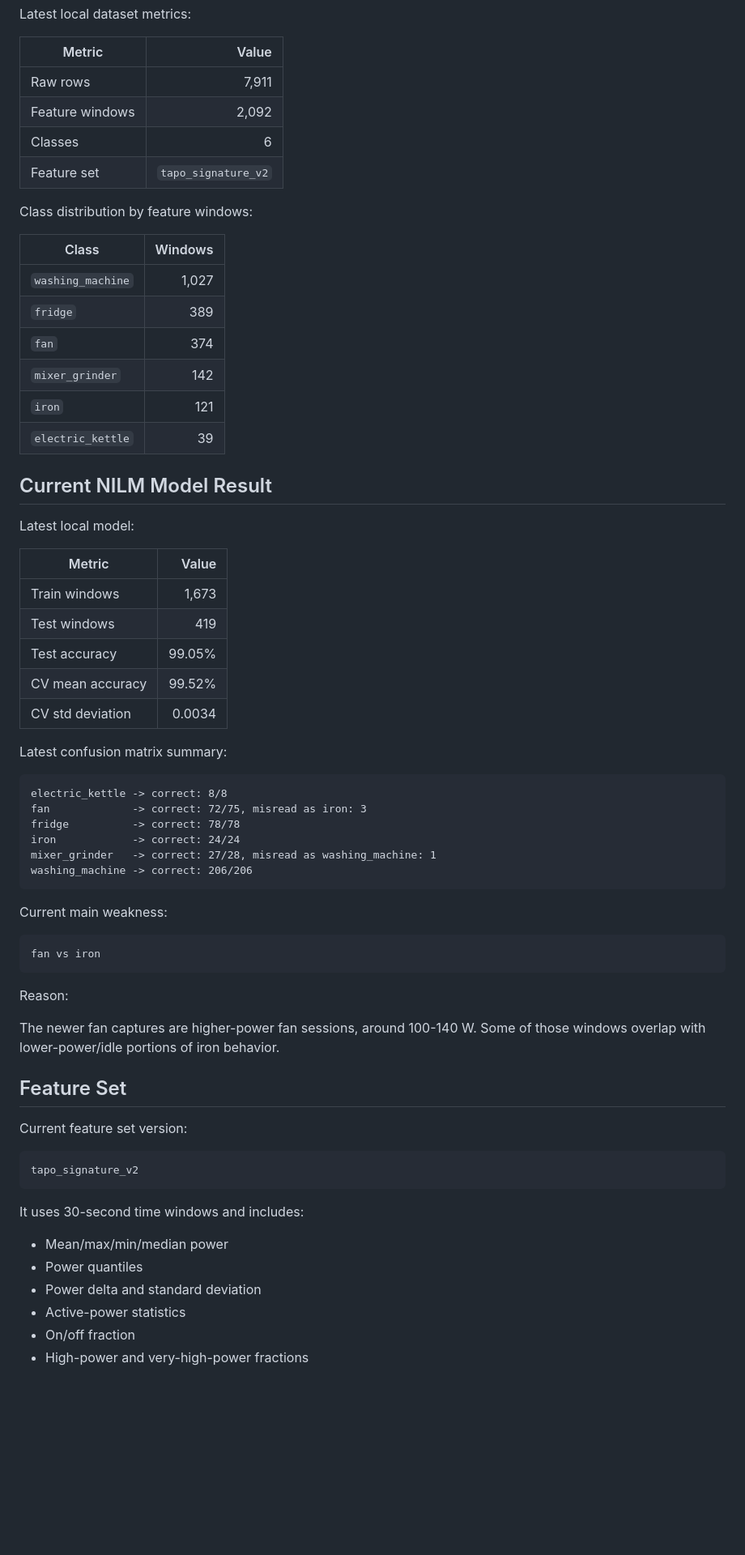
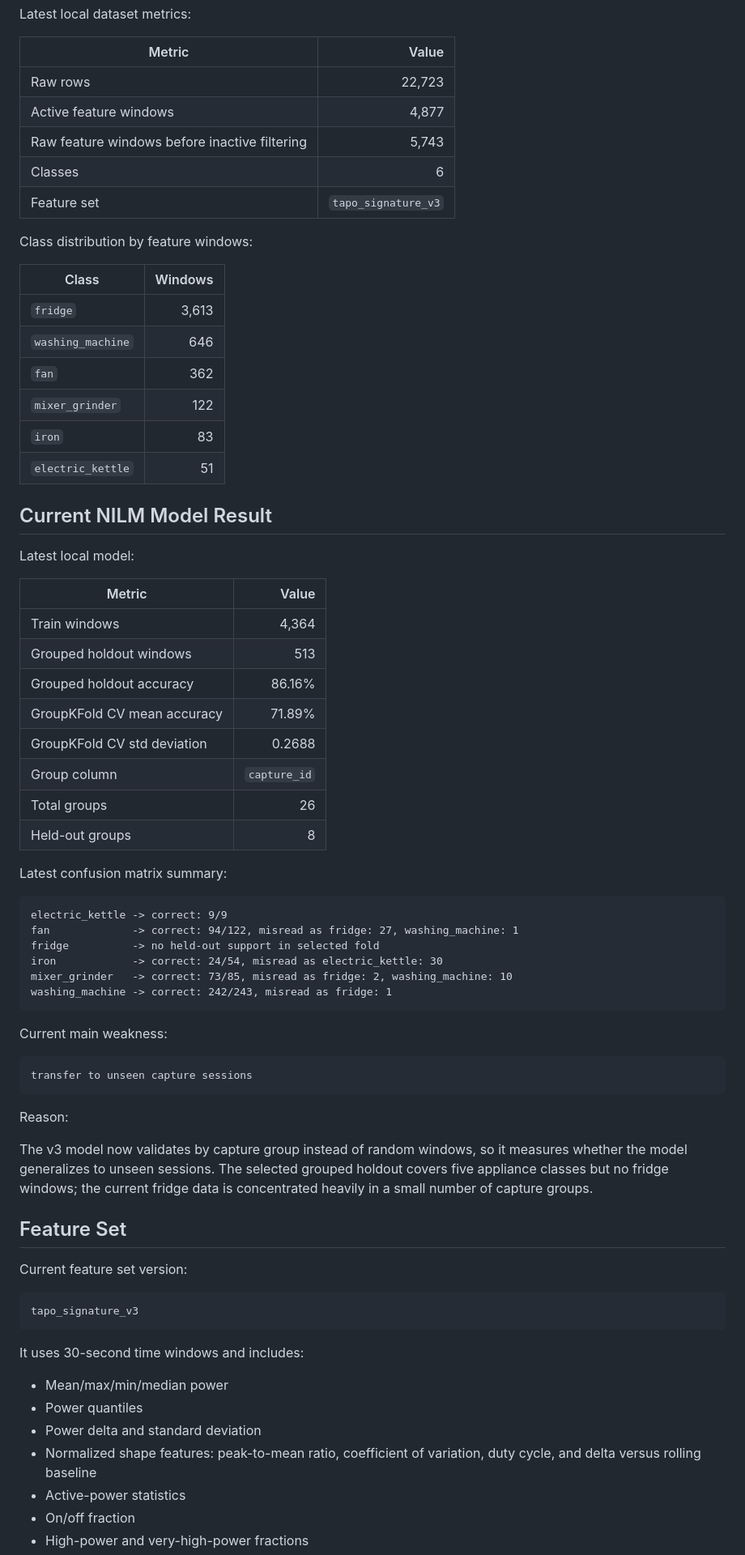
Before and after one commit to Alan-K-Biju-7/NeuralWatt, a Markdown page: docs/project-context.md, the part around one of its changes. Shown at 81% size. GitHub-like rendering; blank space fills up the shorter version.

Commit message:
Refresh the project context and known limitations

````diff
--- a/docs/project-context.md
+++ b/docs/project-context.md
@@ -364,21 +364,22 @@ Latest local dataset metrics:
 
 | Metric | Value |
 |---|---:|
-| Raw rows | 7,911 |
-| Feature windows | 2,092 |
+| Raw rows | 22,723 |
+| Active feature windows | 4,877 |
+| Raw feature windows before inactive filtering | 5,743 |
 | Classes | 6 |
-| Feature set | `tapo_signature_v2` |
+| Feature set | `tapo_signature_v3` |
 
 Class distribution by feature windows:
 
 | Class | Windows |
 |---|---:|
-| `washing_machine` | 1,027 |
-| `fridge` | 389 |
-| `fan` | 374 |
-| `mixer_grinder` | 142 |
-| `iron` | 121 |
-| `electric_kettle` | 39 |
+| `fridge` | 3,613 |
+| `washing_machine` | 646 |
+| `fan` | 362 |
+| `mixer_grinder` | 122 |
+| `iron` | 83 |
+| `electric_kettle` | 51 |
 
 ## Current NILM Model Result
 
@@ -386,40 +387,45 @@ Latest local model:
 
 | Metric | Value |
 |---|---:|
-| Train windows | 1,673 |
-| Test windows | 419 |
-| Test accuracy | 99.05% |
-| CV mean accuracy | 99.52% |
-| CV std deviation | 0.0034 |
+| Train windows | 4,364 |
+| Grouped holdout windows | 513 |
+| Grouped holdout accuracy | 86.16% |
+| GroupKFold CV mean accuracy | 71.89% |
+| GroupKFold CV std deviation | 0.2688 |
+| Group column | `capture_id` |
+| Total groups | 26 |
+| Held-out groups | 8 |
 
 Latest confusion matrix summary:
 
 ```text
-electric_kettle -> correct: 8/8
-fan             -> correct: 72/75, misread as iron: 3
-fridge          -> correct: 78/78
-iron            -> correct: 24/24
-mixer_grinder   -> correct: 27/28, misread as washing_machine: 1
-washing_machine -> correct: 206/206
+electric_kettle -> correct: 9/9
+fan             -> correct: 94/122, misread as fridge: 27, washing_machine: 1
+fridge          -> no held-out support in selected fold
+iron            -> correct: 24/54, misread as electric_kettle: 30
+mixer_grinder   -> correct: 73/85, misread as fridge: 2, washing_machine: 10
+washing_machine -> correct: 242/243, misread as fridge: 1
 ```
 
 Current main weakness:
 
 ```text
-fan vs iron
+transfer to unseen capture sessions
 ```
 
 Reason:
 
-The newer fan captures are higher-power fan sessions, around 100-140 W. Some
-of those windows overlap with lower-power/idle portions of iron behavior.
+The v3 model now validates by capture group instead of random windows, so it
+measures whether the model generalizes to unseen sessions. The selected grouped
+holdout covers five appliance classes but no fridge windows; the current fridge
+data is concentrated heavily in a small number of capture groups.
 
 ## Feature Set
 
 Current feature set version:
 
 ```text
-tapo_signature_v2
+tapo_signature_v3
 ```
 
 It uses 30-second time windows and includes:
@@ -427,6 +433,8 @@ It uses 30-second time windows and includes:
 - Mean/max/min/median power
 - Power quantiles
 - Power delta and standard deviation
+- Normalized shape features: peak-to-mean ratio, coefficient of variation, duty
+  cycle, and delta versus rolling baseline
 - Active-power statistics
 - On/off fraction
 - High-power and very-high-power fractions
````
Also changed, not shown: other parts of docs/project-context.md (+12 -6 lines).
